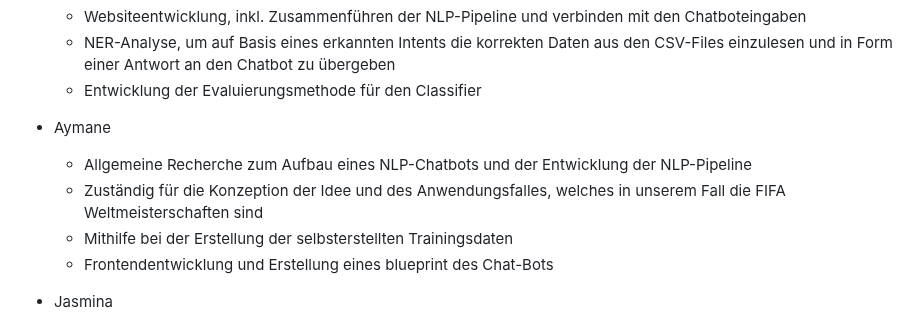
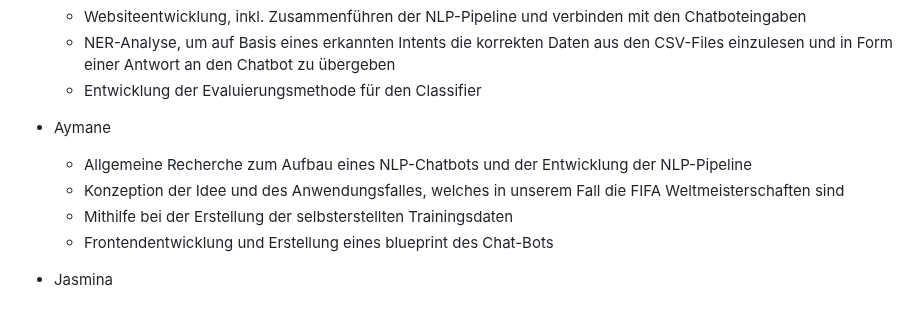
Before and after one commit to bnnlukas/NLP-Projekt, a Markdown page: README.md, the part around the change. GitHub-like rendering.

```diff
--- a/README.md
+++ b/README.md
@@ -7,7 +7,7 @@ Ein Projekt im Fach Aktuelle Data Science Entwicklungen - Natural Language Proce
 
 - Aymane
   - Allgemeine Recherche zum Aufbau eines NLP-Chatbots und der Entwicklung der NLP-Pipeline
-  - Zuständig für die Konzeption der Idee und des Anwendungsfalles, welches in unserem Fall die FIFA Weltmeisterschaften sind
+  - Konzeption der Idee und des Anwendungsfalles, welches in unserem Fall die FIFA Weltmeisterschaften sind
   - Mithilfe bei der Erstellung der selbsterstellten Trainingsdaten
   - Frontendentwicklung und Erstellung eines blueprint des Chat-Bots
 - Jasmina
```
